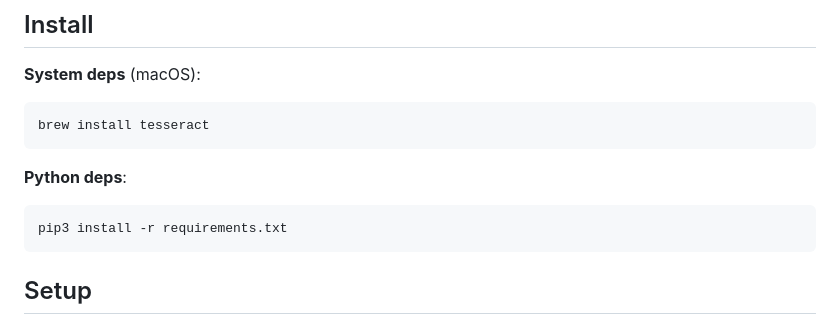
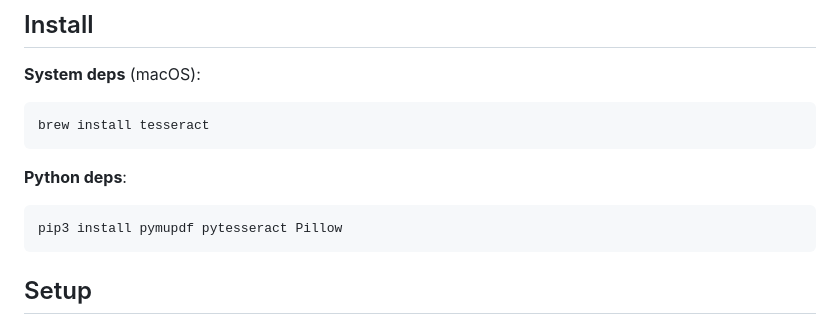
Before and after one commit to roistyx/pdf-fillout, a Markdown page: README.md, the part around the change. Rendered like a GitHub page.

Commit message:
Fix README install command (requirements.txt is no longer tracked)
Point users directly at the three runtime deps rather than the removed
requirements file.

````diff
--- a/README.md
+++ b/README.md
@@ -17,7 +17,7 @@ brew install tesseract
 
 **Python deps**:
 ```bash
-pip3 install -r requirements.txt
+pip3 install pymupdf pytesseract Pillow
 ```
 
 ## Setup
````
